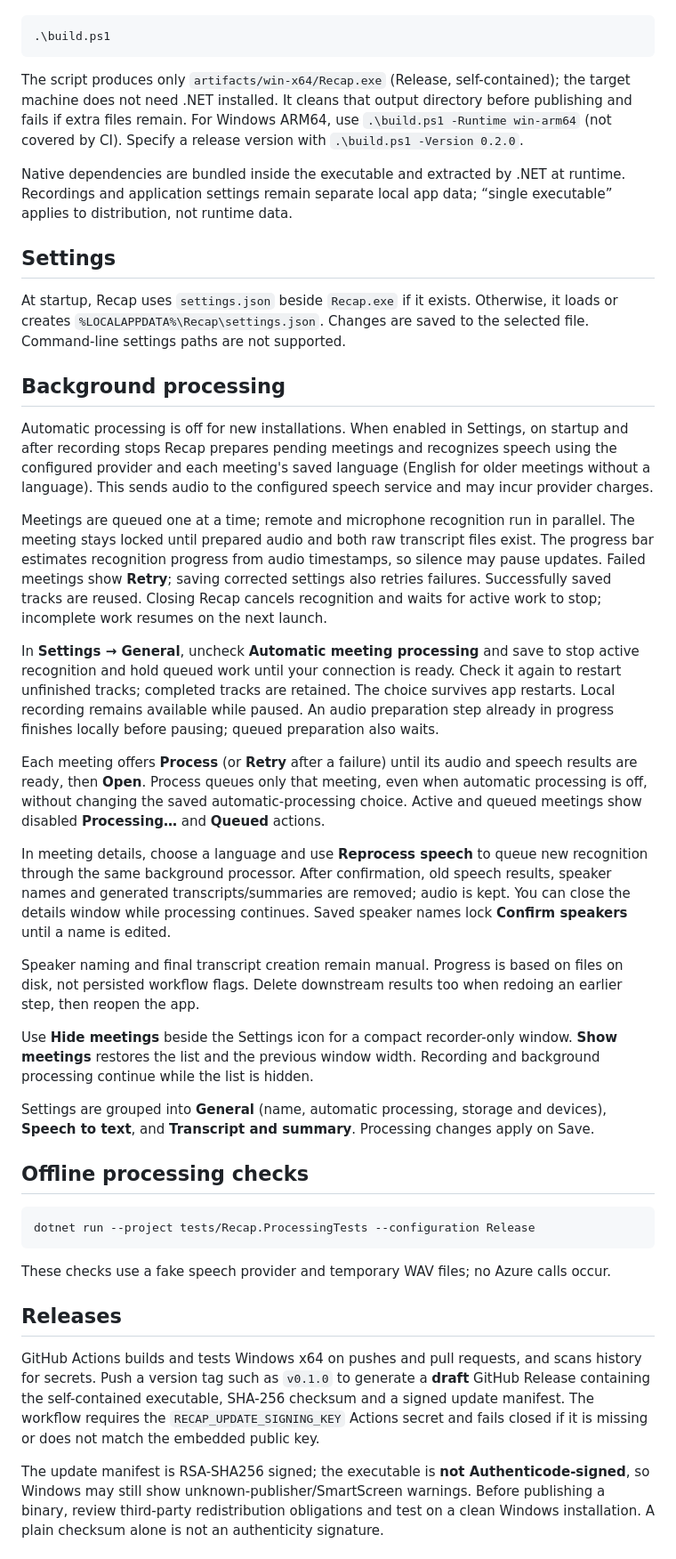
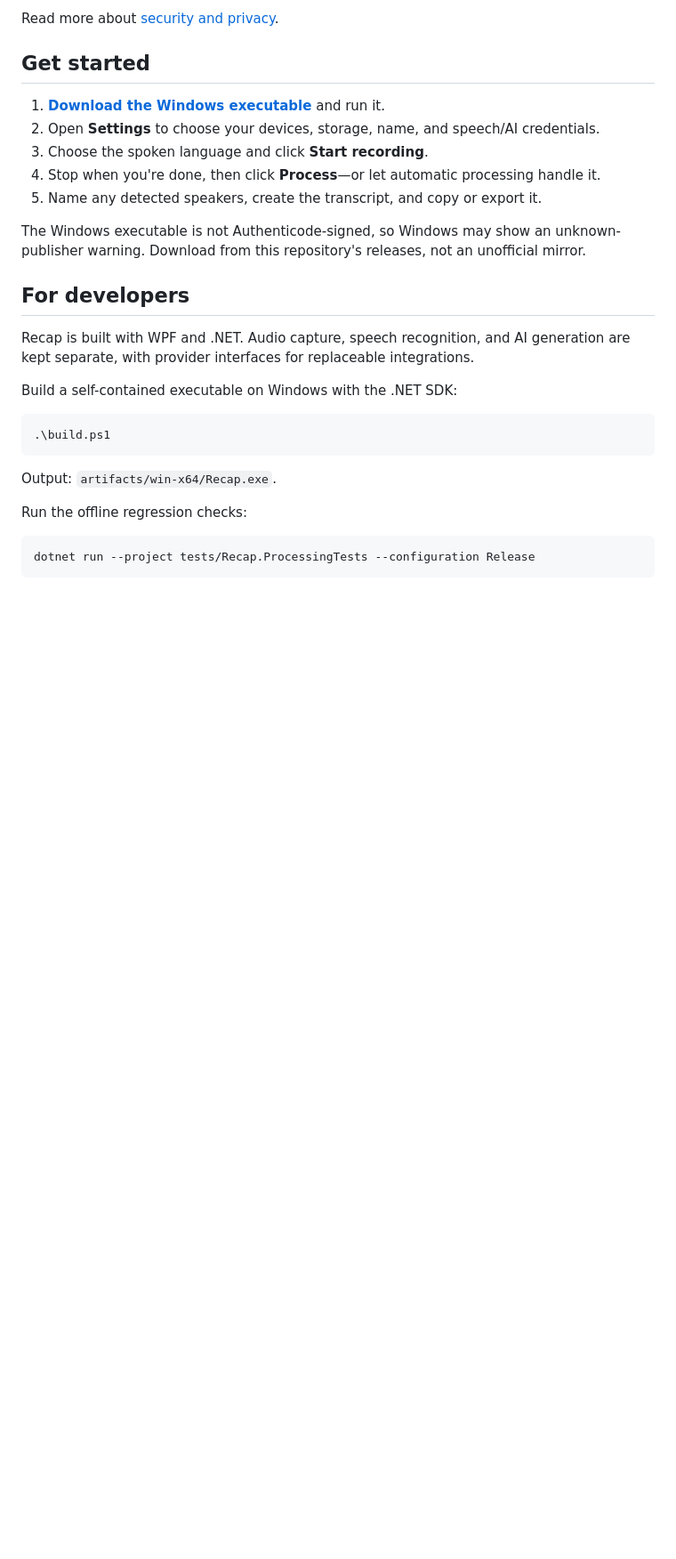
Before and after one commit to mbundgaard/Recap, a Markdown page: README.md, the part around one of its changes. Shown at 89% size. Rendered like a GitHub page; blank space fills up the shorter version.

Commit message:
Make README feature-focused and highlight latest executable download

````diff
--- a/README.md
+++ b/README.md
@@ -27,83 +76,32 @@ On Windows with the .NET 8 SDK installed, run from the repository root:
+Read more about [security and privacy](SECURITY.md).
+
+## Get started
+
+1. **[Download the Windows executable](https://github.com/mbundgaard/Recap/releases/latest/download/Recap-win-x64.exe)** and run it.
+2. Open **Settings** to choose your devices, storage, name, and speech/AI credentials.
+3. Choose the spoken language and click **Start recording**.
+4. Stop when you're done, then click **Process**—or let automatic processing handle it.
+5. Name any detected speakers, create the transcript, and copy or export it.
+
+The Windows executable is not Authenticode-signed, so Windows may show an
+unknown-publisher warning. Download from this repository's releases, not an unofficial mirror.
+
+## For developers
+
+Recap is built with WPF and .NET. Audio capture, speech recognition, and AI generation
+are kept separate, with provider interfaces for replaceable integrations.
+
+Build a self-contained executable on Windows with the .NET SDK:
 
 ```powershell
 .\build.ps1
 ```
 
-The script produces only `artifacts/win-x64/Recap.exe` (Release,
-self-contained); the target machine does not need .NET installed. It cleans
-that output directory before publishing and fails if extra files remain.
-For Windows ARM64, use `.\build.ps1 -Runtime win-arm64` (not covered by CI).
-Specify a release version with `.\build.ps1 -Version 0.2.0`.
+Output: `artifacts/win-x64/Recap.exe`.
 
-Native dependencies are bundled inside the executable and extracted by .NET
-at runtime. Recordings and application settings remain separate local app data;
-“single executable” applies to distribution, not runtime data.
-
-## Settings
-
-At startup, Recap uses `settings.json` beside `Recap.exe` if it exists.
-Otherwise, it loads or creates `%LOCALAPPDATA%\Recap\settings.json`.
-Changes are saved to the selected file. Command-line settings paths are not supported.
-
-## Background processing
-
-Automatic processing is off for new installations. When enabled in Settings, on
-startup and after recording stops Recap prepares pending meetings and recognizes speech using the configured provider and each meeting's saved language
-(English for older meetings without a language). This sends audio to the configured
-speech service and may incur provider charges.
-
-Meetings are queued one at a time; remote and microphone recognition run in parallel.
-The meeting stays locked until prepared audio and both raw transcript files exist.
-The progress bar estimates recognition progress from audio timestamps, so silence may
-pause updates. Failed meetings show **Retry**; saving corrected settings also retries
-failures. Successfully saved tracks are reused. Closing Recap cancels recognition and
-waits for active work to stop; incomplete work resumes on the next launch.
-
-In **Settings → General**, uncheck **Automatic meeting processing** and save to stop
-active recognition and hold queued work until your connection is ready. Check it again to restart
-unfinished tracks; completed tracks are retained. The choice survives app restarts. Local recording remains available while paused. An audio preparation step
-already in progress finishes locally before pausing; queued preparation also waits.
-
-Each meeting offers **Process** (or **Retry** after a failure) until its audio and
-speech results are ready, then **Open**. Process queues only that meeting, even when
-automatic processing is off, without changing the saved automatic-processing choice.
-Active and queued meetings show disabled **Processing…** and **Queued** actions.
-
-In meeting details, choose a language and use **Reprocess speech** to queue new
-recognition through the same background processor. After confirmation, old speech
-results, speaker names and generated transcripts/summaries are removed; audio is kept.
-You can close the details window while processing continues. Saved speaker names
-lock **Confirm speakers** until a name is edited.
-
-Speaker naming and final transcript creation remain manual. Progress is based on
-files on disk, not persisted workflow flags. Delete downstream results too when
-redoing an earlier step, then reopen the app.
-
-Use **Hide meetings** beside the Settings icon for a compact recorder-only window.
-**Show meetings** restores the list and the previous window width. Recording and
-background processing continue while the list is hidden.
-
-Settings are grouped into **General** (name, automatic processing, storage and devices),
-**Speech to text**, and **Transcript and summary**. Processing changes apply on Save.
-
-## Offline processing checks
+Run the offline regression checks:
 
 ```powershell
 dotnet run --project tests/Recap.ProcessingTests --configuration Release
 ```
 
-These checks use a fake speech provider and temporary WAV files; no Azure calls occur.
-
-## Releases
-
-GitHub Actions builds and tests Windows x64 on pushes and pull requests, and scans
-history for secrets. Push a version tag such as `v0.1.0` to generate a **draft** GitHub
-Release containing the self-contained executable, SHA-256 checksum and a signed update
-manifest. The workflow requires the `RECAP_UPDATE_SIGNING_KEY` Actions secret and fails
-closed if it is missing or does not match the embedded public key.
-
-The update manifest is RSA-SHA256 signed; the executable is **not Authenticode-signed**,
-so Windows may still show unknown-publisher/SmartScreen warnings. Before publishing a
-binary, review third-party redistribution obligations and test on a clean Windows installation.
-A plain checksum alone is not an authenticity signature.
-
````
Also changed, not shown: other parts of README.md (+68 -36 lines).
